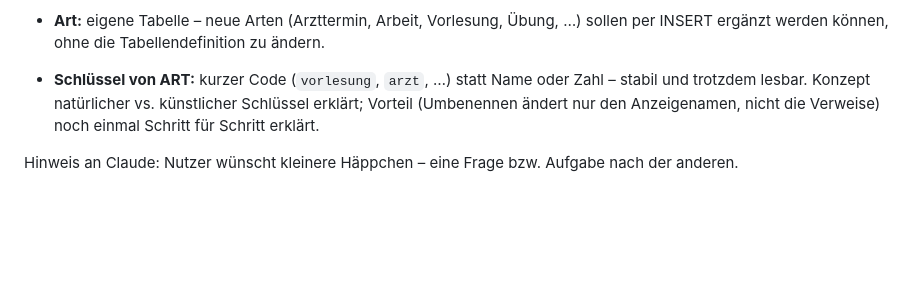
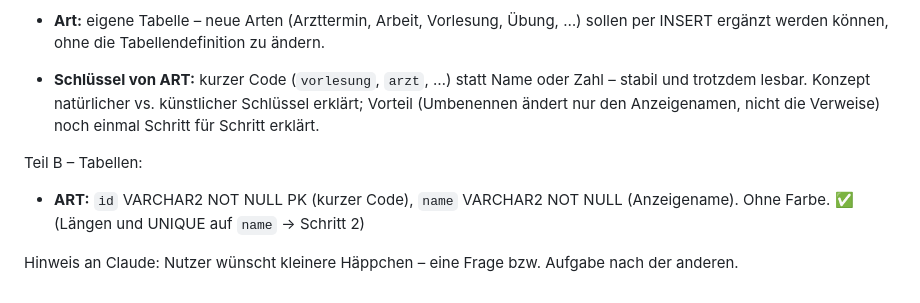
Before and after one commit to nikobinkul21/nikobinkul21.github.io, a Markdown page: docs/datenbank-lernlog.md, the part around the change. Drawn GitHub-style; blank space fills up the shorter version.

Commit message:
Lernlog: Tabelle ART entworfen
Co-Authored-By: Claude Opus 5.5 <noreply@anthropic.com>
Claude-Session: https://claude.ai/code/session_01EbiMUmZ2UezpV6wNXeQb64

```diff
--- a/docs/datenbank-lernlog.md
+++ b/docs/datenbank-lernlog.md
@@ -416,5 +416,9 @@ Teil A (was auslagern?), Stand 2026-10-26:
   künstlicher Schlüssel erklärt; Vorteil (Umbenennen ändert nur den
   Anzeigenamen, nicht die Verweise) noch einmal Schritt für Schritt erklärt.
 
+Teil B – Tabellen:
+- **ART:** `id` VARCHAR2 NOT NULL PK (kurzer Code), `name` VARCHAR2 NOT NULL
+  (Anzeigename). Ohne Farbe. ✅ (Längen und UNIQUE auf `name` → Schritt 2)
+
 Hinweis an Claude: Nutzer wünscht kleinere Häppchen – eine Frage bzw.
 Aufgabe nach der anderen.
```
